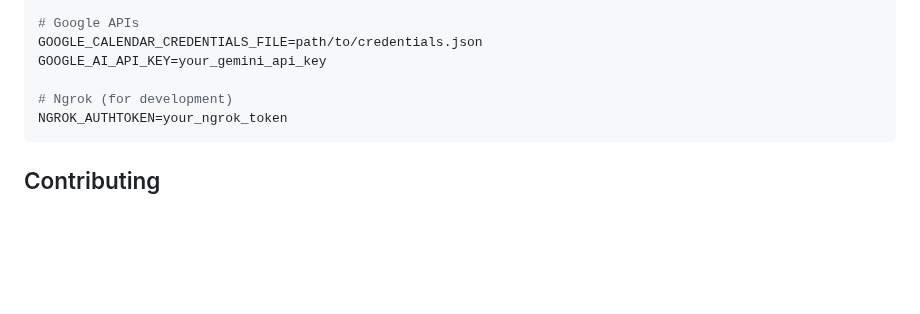
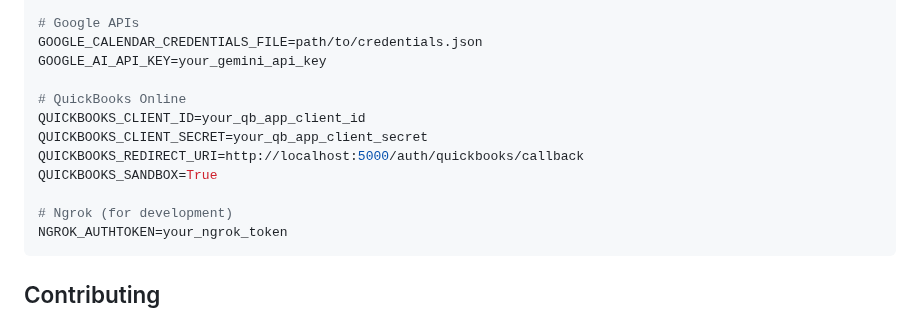
Before and after one commit to mrjmd/attackacrack, a Markdown page: README.md, the part around one of its changes. GitHub-like rendering; blank space fills up the shorter version.

````diff
--- a/README.md
+++ b/README.md
@@ -312,6 +358,12 @@ REDIS_URL=redis://redis:6379/0
 GOOGLE_CALENDAR_CREDENTIALS_FILE=path/to/credentials.json
 GOOGLE_AI_API_KEY=your_gemini_api_key
 
+# QuickBooks Online
+QUICKBOOKS_CLIENT_ID=your_qb_app_client_id
+QUICKBOOKS_CLIENT_SECRET=your_qb_app_client_secret
+QUICKBOOKS_REDIRECT_URI=http://localhost:5000/auth/quickbooks/callback
+QUICKBOOKS_SANDBOX=True
+
 # Ngrok (for development)
 NGROK_AUTHTOKEN=your_ngrok_token
 ```
````
Also changed, not shown: other parts of README.md (+50 -4 lines), QUICKBOOKS_INTEGRATION_PLAN.md (added, +429 -0 lines).
